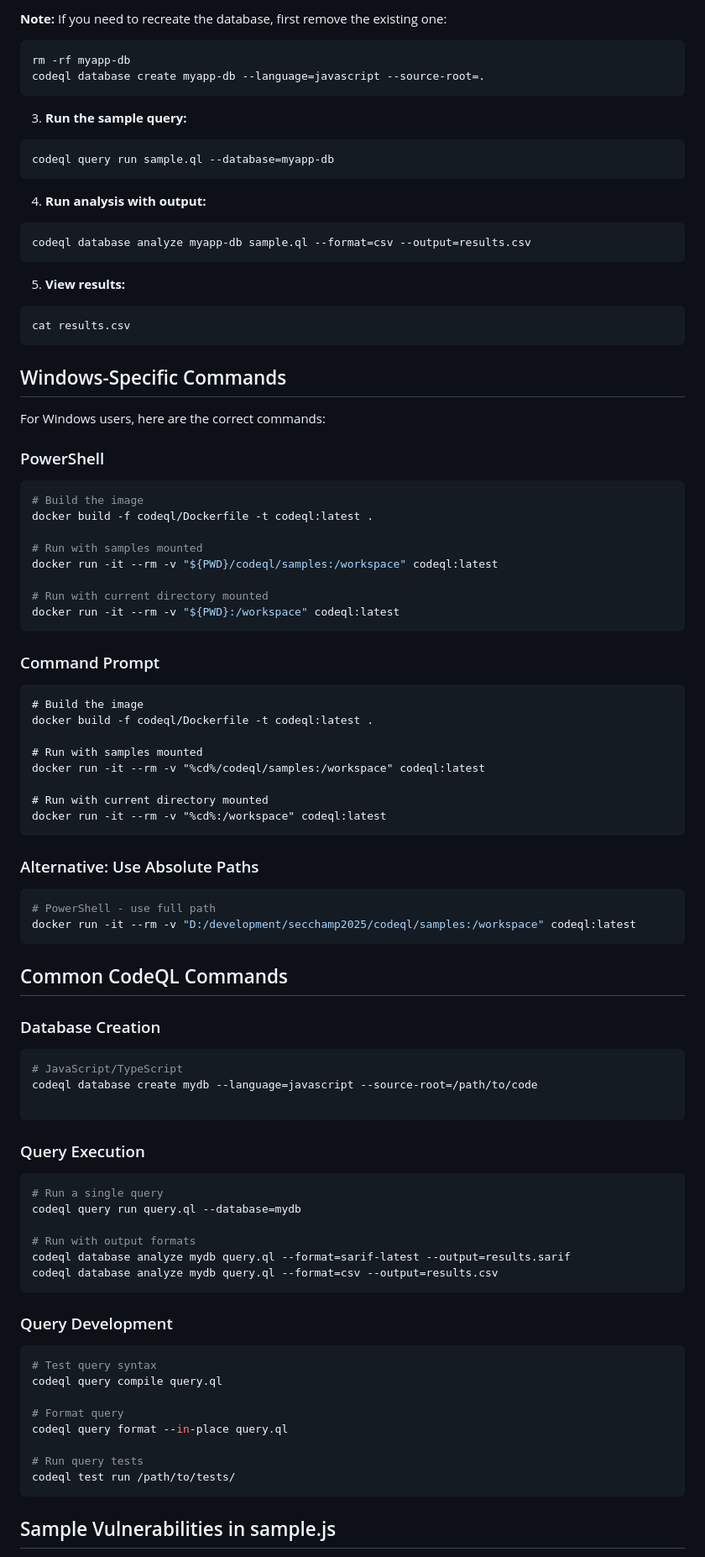
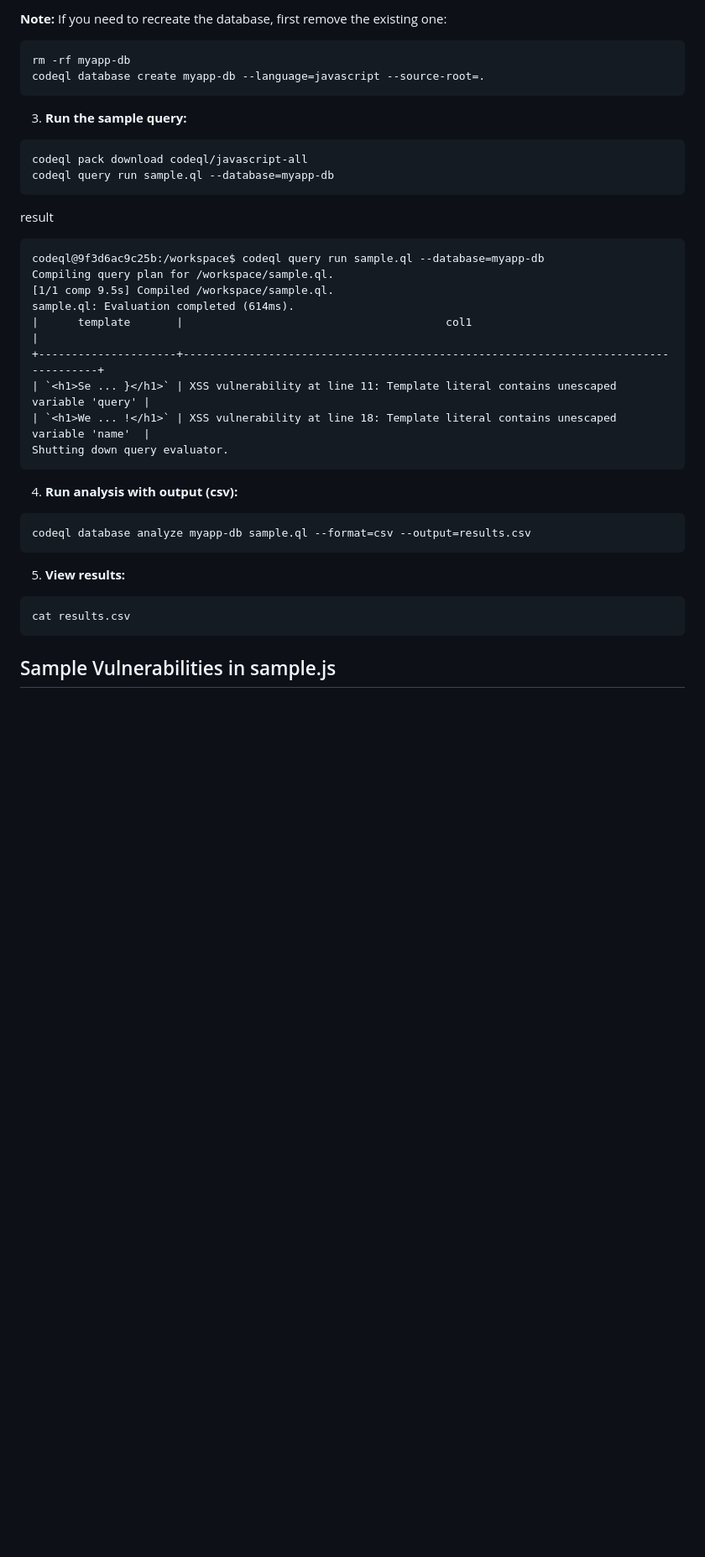
Before and after one commit to tkjacky/security-champion-l2, a Markdown page: codeql/codeql.md, the part around one of its changes. Shown at 84% size. Rendered like a GitHub page; blank space fills up the shorter version.

````diff
--- a/codeql/codeql.md
+++ b/codeql/codeql.md
@@ -67,10 +51,24 @@ codeql database create myapp-db --language=javascript --source-root=.
 
 3. **Run the sample query:**
 ```bash
+codeql pack download codeql/javascript-all
 codeql query run sample.ql --database=myapp-db
 ```
 
-4. **Run analysis with output:**
+result
+```
+codeql@9f3d6ac9c25b:/workspace$ codeql query run sample.ql --database=myapp-db
+Compiling query plan for /workspace/sample.ql.
+[1/1 comp 9.5s] Compiled /workspace/sample.ql.
+sample.ql: Evaluation completed (614ms).
+|      template       |                                        col1                                        |
++---------------------+------------------------------------------------------------------------------------+
+| `<h1>Se ... }</h1>` | XSS vulnerability at line 11: Template literal contains unescaped variable 'query' |
+| `<h1>We ... !</h1>` | XSS vulnerability at line 18: Template literal contains unescaped variable 'name'  |
+Shutting down query evaluator.
+```
+
+4. **Run analysis with output (csv):**
 ```bash
 codeql database analyze myapp-db sample.ql --format=csv --output=results.csv
 ```
@@ -78,71 +76,6 @@ codeql database analyze myapp-db sample.ql --format=csv --output=results.csv
 5. **View results:**
 ```bash
 cat results.csv
-```
-
-## Windows-Specific Commands
-
-For Windows users, here are the correct commands:
-
-### PowerShell
-```powershell
-# Build the image
-docker build -f codeql/Dockerfile -t codeql:latest .
-
-# Run with samples mounted
-docker run -it --rm -v "${PWD}/codeql/samples:/workspace" codeql:latest
-
-# Run with current directory mounted
-docker run -it --rm -v "${PWD}:/workspace" codeql:latest
-```
-
-### Command Prompt
-```cmd
-# Build the image
-docker build -f codeql/Dockerfile -t codeql:latest .
-
-# Run with samples mounted
-docker run -it --rm -v "%cd%/codeql/samples:/workspace" codeql:latest
-
-# Run with current directory mounted
-docker run -it --rm -v "%cd%:/workspace" codeql:latest
-```
-
-### Alternative: Use Absolute Paths
-```powershell
-# PowerShell - use full path
-docker run -it --rm -v "D:/development/secchamp2025/codeql/samples:/workspace" codeql:latest
-```
-
-## Common CodeQL Commands
-
-### Database Creation
-```bash
-# JavaScript/TypeScript
-codeql database create mydb --language=javascript --source-root=/path/to/code
-
-```
-
-### Query Execution
-```bash
-# Run a single query
-codeql query run query.ql --database=mydb
-
-# Run with output formats
-codeql database analyze mydb query.ql --format=sarif-latest --output=results.sarif
-codeql database analyze mydb query.ql --format=csv --output=results.csv
-```
-
-### Query Development
-```bash
-# Test query syntax
-codeql query compile query.ql
-
-# Format query
-codeql query format --in-place query.ql
-
-# Run query tests
-codeql test run /path/to/tests/
 ```
 
 ## Sample Vulnerabilities in sample.js
````
Also changed, not shown: other parts of codeql/codeql.md (+2 -17 lines).
